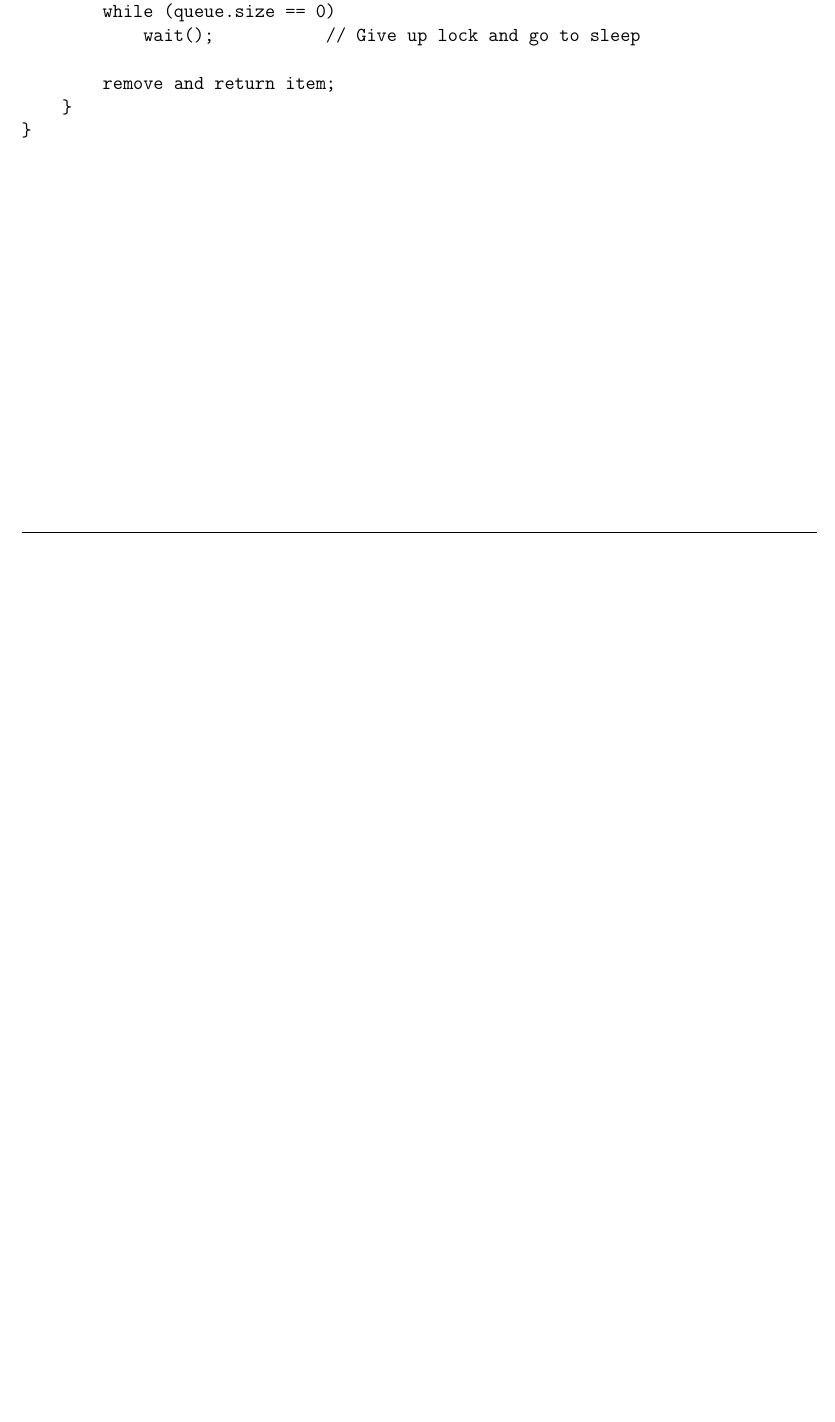
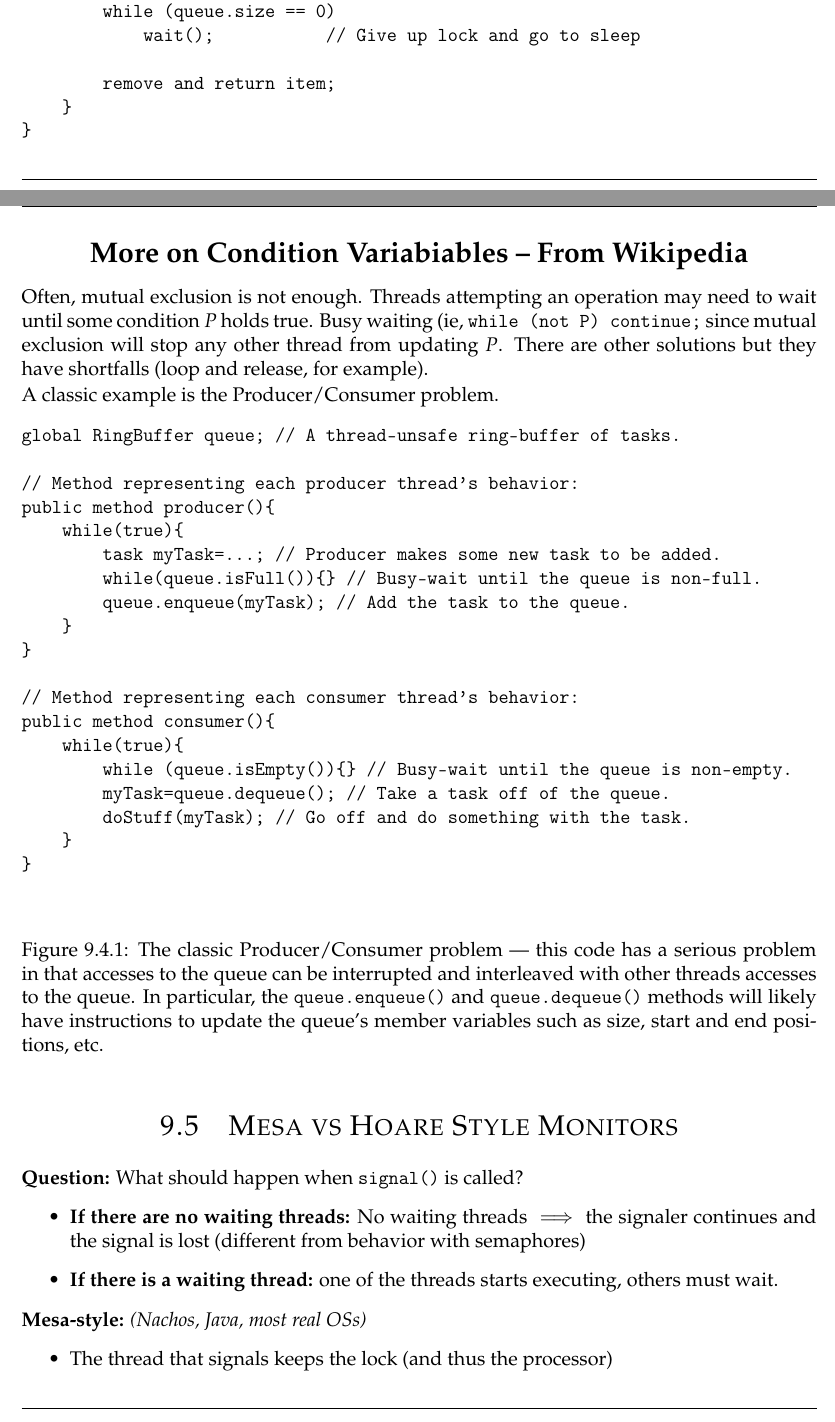
Before and after one commit to itorres1994/377MT2, a LaTeX book (main.tex, which reads tex/lec9.tex): part of page 9 of 13 before the commit and two parts of pages 10 and 11 of 15 after it, the two joined at a grey line, cut so that both start at the same text, the shorter picture padded with empty space. Compiled offline with pdfLaTeX.

Commit message:
stuff, lec9

```diff
--- a/tex/lec9.tex
+++ b/tex/lec9.tex
@@ -132,3 +198,66 @@ class Queue{
     }
 }
 \end{verbatim}
+
+
+\subsection{More on Condition Variabiables -- From Wikipedia}
+Often, mutual exclusion is not enough. Threads attempting an operation may need
+to wait until some condition \(P\) holds true. Busy waiting (ie, \texttt{while
+(not P) continue;} since mutual exclusion will stop any other thread from
+updating \(P\). There are other solutions but they have shortfalls (loop and
+release, for example).
+
+A classic example is the Producer/Consumer problem.
+
+\begin{figure}[h]
+\begin{verbatim}
+global RingBuffer queue; // A thread-unsafe ring-buffer of tasks.
+
+// Method representing each producer thread's behavior:
+public method producer(){
+    while(true){
+        task myTask=...; // Producer makes some new task to be added.
+        while(queue.isFull()){} // Busy-wait until the queue is non-full.
+        queue.enqueue(myTask); // Add the task to the queue.
+    }
+}
+
+// Method representing each consumer thread's behavior:
+public method consumer(){
+    while(true){
+        while (queue.isEmpty()){} // Busy-wait until the queue is non-empty.
+        myTask=queue.dequeue(); // Take a task off of the queue.
+        doStuff(myTask); // Go off and do something with the task.
+    }
+}
+
+\end{verbatim}
+    \caption{The classic Producer/Consumer problem --- this code has a serious
+    problem in that accesses to the queue can be interrupted and interleaved
+    with other threads accesses to the queue. In particular, the
+    \texttt{queue.enqueue()} and \texttt{queue.dequeue()} methods will likely
+    have instructions to update the queue's member variables such as size, start
+    and end positions, etc.}
+\end{figure}
+
+
+
+
+
+
+\section{Mesa vs Hoare Style Monitors}
+
+\textbf{Question:} What should happen when \texttt{signal()} is called?
+\begin{itemize}
+    \item \textbf{If there are no waiting threads:} No waiting threads
+        \(\implies \) the signaler continues and the signal is lost (different
+        from behavior with semaphores)
+    \item \textbf{If there is a waiting thread:} one of the threads starts executing,
+        others must wait.
+\end{itemize}
+
+\textbf{Mesa-style:} \emph{(Nachos, Java, most real OSs)}
+\begin{itemize}
+    \item The thread that signals keeps the lock (and thus the processor)
+    \item The waiting thread waits for the lock
+\end{itemize}
```
Also changed, not shown: main.pdf, tex/lec9.tex (75 more changed lines).
